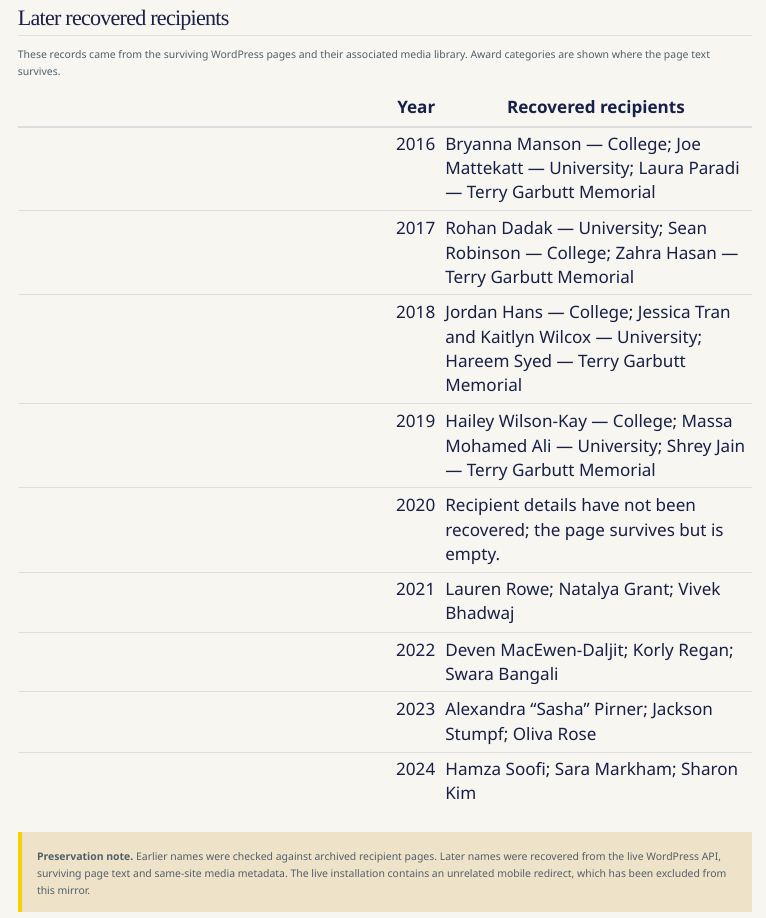
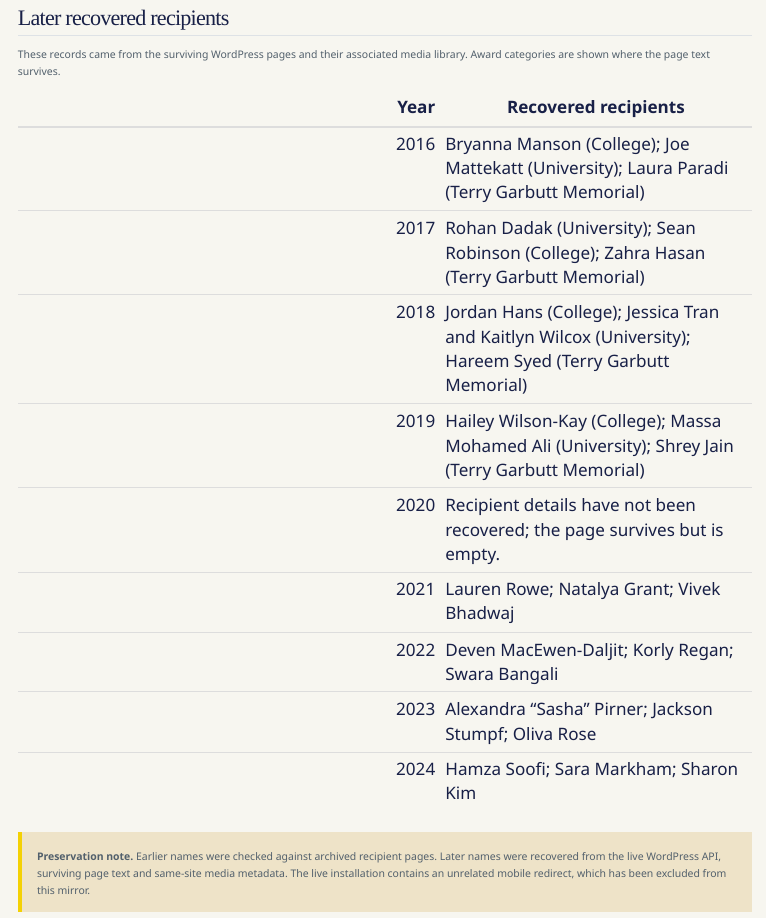
Before and after one commit to SarveshwarSenthilKumar/pcssalumni.github.io, a Quarto document (scholarships.qmd): the page in a window 1100 px wide, from 2380 px down. Rendered offline with R 4.5, knitr and Pandoc in place of Quarto, with nearby package versions; the code chunks are not run, so their results and figures are left out.

Commit message:
Remove em dashes from site copy

```diff
--- a/scholarships.qmd
+++ b/scholarships.qmd
@@ -54,10 +54,10 @@ These records came from the surviving WordPress pages and their associated media
 
 | Year | Recovered recipients |
 |---:|---|
-| 2016 | Bryanna Manson — College; Joe Mattekatt — University; Laura Paradi — Terry Garbutt Memorial |
-| 2017 | Rohan Dadak — University; Sean Robinson — College; Zahra Hasan — Terry Garbutt Memorial |
-| 2018 | Jordan Hans — College; Jessica Tran and Kaitlyn Wilcox — University; Hareem Syed — Terry Garbutt Memorial |
-| 2019 | Hailey Wilson-Kay — College; Massa Mohamed Ali — University; Shrey Jain — Terry Garbutt Memorial |
+| 2016 | Bryanna Manson (College); Joe Mattekatt (University); Laura Paradi (Terry Garbutt Memorial) |
+| 2017 | Rohan Dadak (University); Sean Robinson (College); Zahra Hasan (Terry Garbutt Memorial) |
+| 2018 | Jordan Hans (College); Jessica Tran and Kaitlyn Wilcox (University); Hareem Syed (Terry Garbutt Memorial) |
+| 2019 | Hailey Wilson-Kay (College); Massa Mohamed Ali (University); Shrey Jain (Terry Garbutt Memorial) |
 | 2020 | Recipient details have not been recovered; the page survives but is empty. |
 | 2021 | Lauren Rowe; Natalya Grant; Vivek Bhadwaj |
 | 2022 | Deven MacEwen-Daljit; Korly Regan; Swara Bangali |
```
Also changed, not shown: history.qmd (+1 -1 lines), index.qmd (+1 -1 lines).
